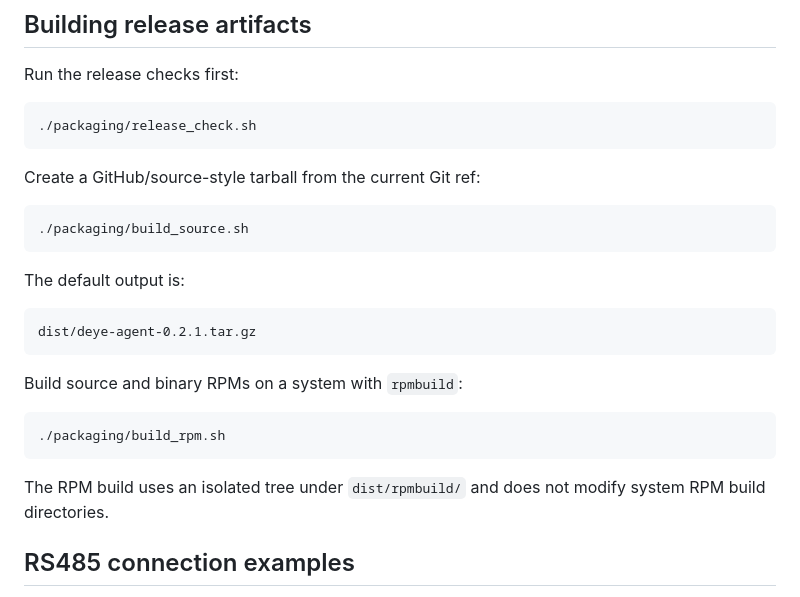
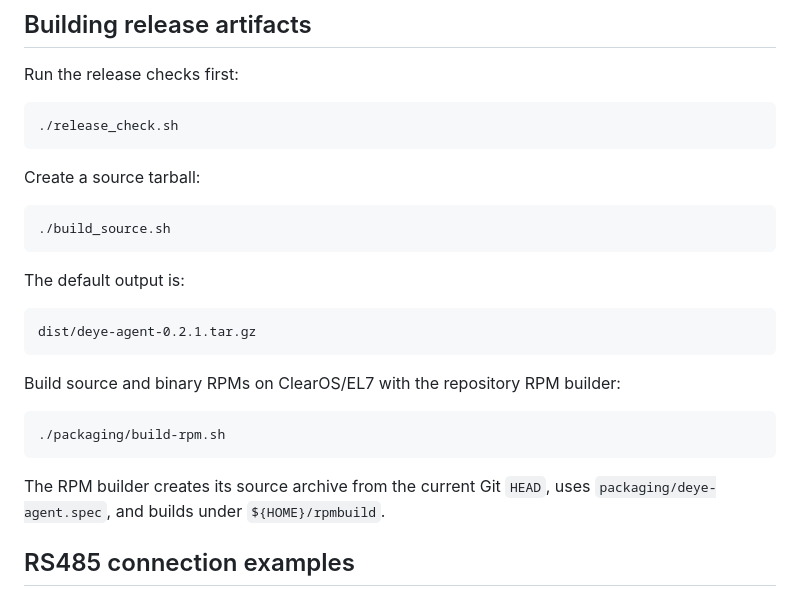
Before and after one commit to khvalera/deye-agent, a Markdown page: README.md, the part around the change. GitHub-like rendering.

````diff
--- a/README.md
+++ b/README.md
@@ -109,13 +109,13 @@ replace local configuration.
 Run the release checks first:
 
 ```bash
-./packaging/release_check.sh
+./release_check.sh
 ```
 
-Create a GitHub/source-style tarball from the current Git ref:
+Create a source tarball:
 
 ```bash
-./packaging/build_source.sh
+./build_source.sh
 ```
 
 The default output is:
@@ -124,14 +124,14 @@ The default output is:
 dist/deye-agent-0.2.1.tar.gz
 ```
 
-Build source and binary RPMs on a system with `rpmbuild`:
+Build source and binary RPMs on ClearOS/EL7 with the repository RPM builder:
 
 ```bash
-./packaging/build_rpm.sh
+./packaging/build-rpm.sh
 ```
 
-The RPM build uses an isolated tree under `dist/rpmbuild/` and does not modify
-system RPM build directories.
+The RPM builder creates its source archive from the current Git `HEAD`, uses
+`packaging/deye-agent.spec`, and builds under `${HOME}/rpmbuild`.
 
 ## RS485 connection examples
 
````
Also changed, not shown: README_UK.md (+7 -7 lines).
